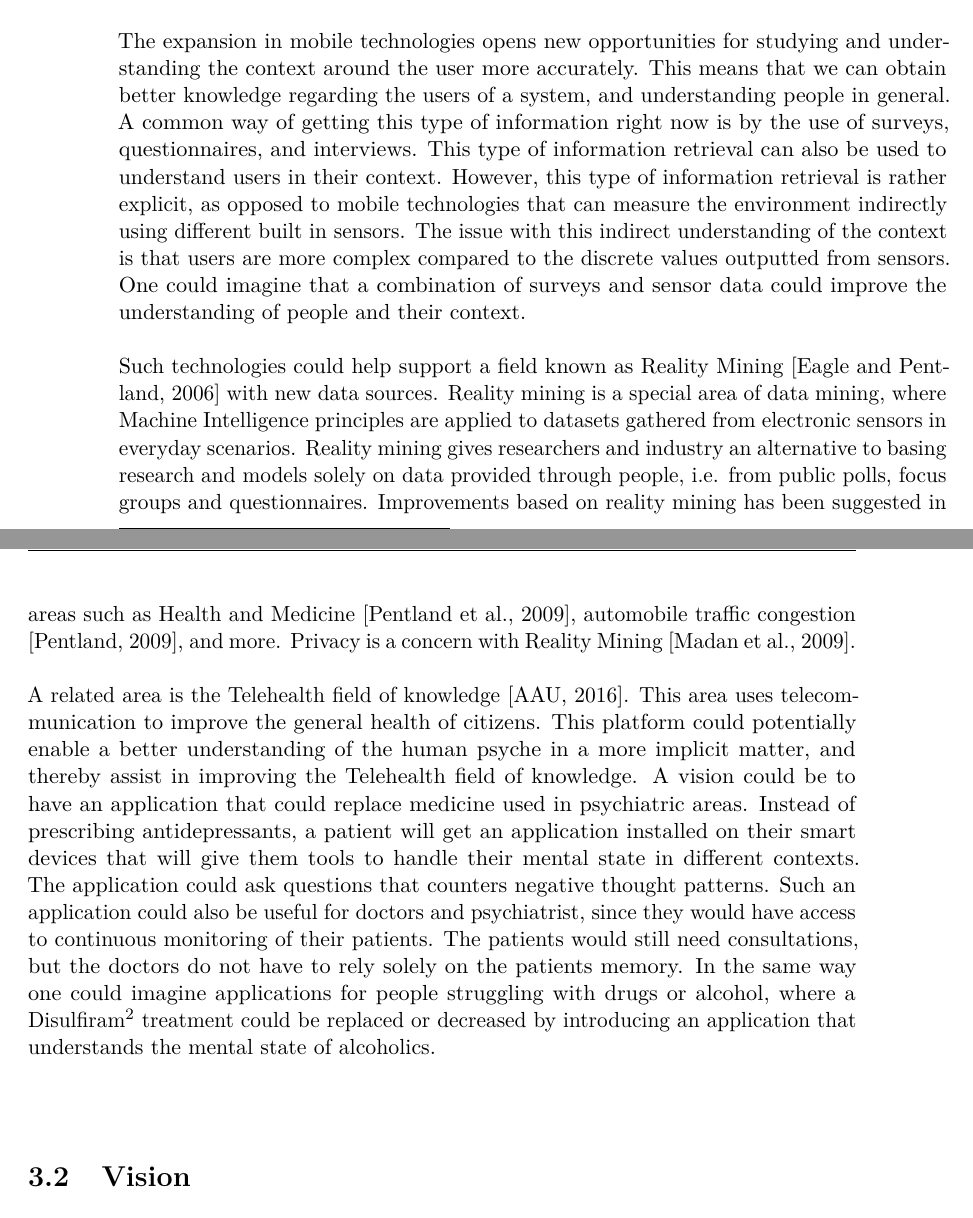
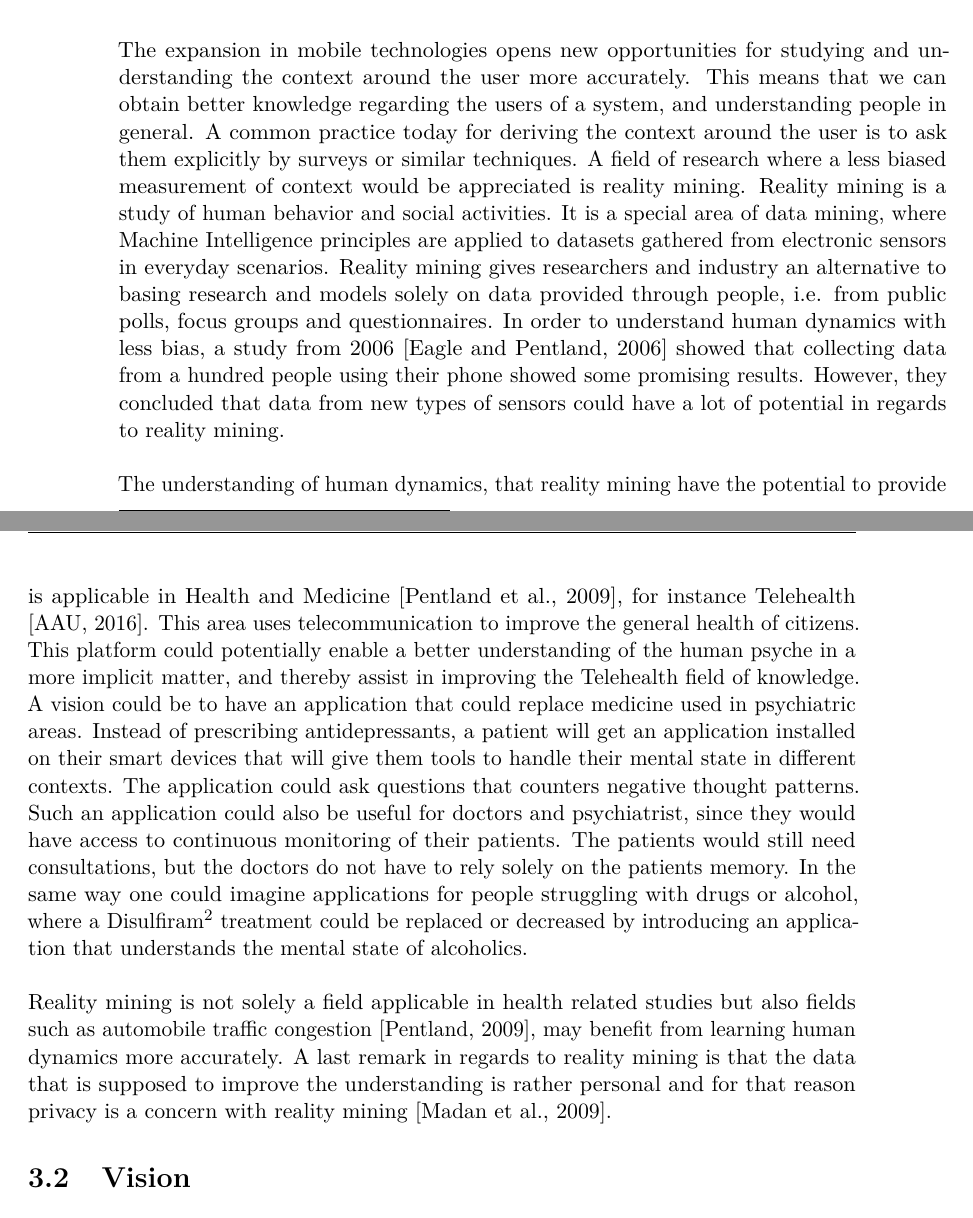
Before and after one commit to Shaderex/SW8-Report, a LaTeX thesis (super_main.tex, which reads content/problem_analysis/motivation.tex): two parts of pages 15 and 16 of 56, joined at a grey line, cut so that both start at the same text. Compiled offline with pdfLaTeX.

Commit message:
Rework motivation

```diff
--- a/content/problem_analysis/motivation.tex
+++ b/content/problem_analysis/motivation.tex
@@ -8,17 +8,16 @@
 % ``ubiquitous''
 The area of ubiquitous devices is rapidly changing. In recent years mobile technologies have had a major growth in consumers. The sales of smart phones have increased in sales by a factor of 11 since 2007 \parencite{statsia_smartphones}. Other mobile technologies, like wearables, have also seen an increase in demand in the last couple of years. FitBit, a company selling smart wristbands, have seen a exponential increase in sales of their device in the past five years \parencite{statsia_fitbit}. New technologies, which have the potential to change the way we think about these ubiquitous devices, emerge and are difficult to ignore. An example of this is the Google Contact Lens \parencite{google_contact_lens} which is able to measure the blood sugar level of the wearer and transmit it wirelessly. Another new technology that has emerged is the ``big.LITTLE'' ARM CPU architecture \parencite{big_little_architecture}, which is a multi-core processor architecture that allows for better adjustments to dynamic computing needs and use less power when possible. It combines the best of power hungry and powerful ARM CPU cores with the best of slow, power efficient ones to achieve overall better performance and power consumption. This architecture allows for battery draining high performance on demand and very power efficient background processing when a device is not used. The development of the Google Contact Lens suggests that new mobile sensor technologies are continuously being made which gives access to additional wearable sensors. Because this type of sensors cannot be implemented in smart phones as we know them today, some context can only be described using external sensors, appearing in new sorts of ubiquitous devices. Even though new types of sensors makes sense in smart phones, it is not a guarantee for them to be put into new devices. Some manufactures have value edition of smart phones where a low price is preferred over many sensors. For instance Motorola sells both Moto E (a value edition) and Nexus 6 (a flagship model) where the price and specification varies \footnote{http://www.phonearena.com/phones/compare/Motorola-Moto-E-2015,Google-Nexus-6/phones/9252,8626}.
 \\\\
-The expansion in mobile technologies opens new opportunities for studying and understanding the context around the user more accurately. This means that we can obtain better knowledge regarding the users of a system, and understanding people in general. A common way of getting this type of information right now is by the use of surveys, questionnaires, and interviews. This type of information retrieval can also be used to understand users in their context. However, this type of information retrieval is rather explicit, as opposed to mobile technologies that can measure the environment indirectly using different built in sensors. The issue with this indirect understanding of the context is that users are more complex compared to the discrete values outputted from sensors. One could imagine that a combination of surveys and sensor data could improve the understanding of people and their context.
+
+% Hvis man gerne vil vide om context skal man spørge folk explicit
+% Man kunne bruge MI til at udlede contexten uden at spørge folk explicit men blot måle dem implicit
+% Reality mining vil geren vide noget om folks opførsel, men ingen MI data
+% Telehealth vil også gerne vide noget om folks opførsel og sundhed, men ingen MI data
+
+The expansion in mobile technologies opens new opportunities for studying and understanding the context around the user more accurately. This means that we can obtain better knowledge regarding the users of a system, and understanding people in general. A common practice today for deriving the context around the user is to ask them explicitly by surveys or similar techniques. A field of research where a less biased measurement of context would be appreciated is reality mining. Reality mining is a study of human behavior and social activities. It is a special area of data mining, where Machine Intelligence principles are applied to datasets gathered from electronic sensors in everyday scenarios. Reality mining gives researchers and industry an alternative to basing research and models solely on data provided through people, i.e. from public polls, focus groups and questionnaires. In order to understand human dynamics with less bias, a study from 2006 \parencite{eagle2006_reality_mining_definition} showed that collecting data from a hundred people using their phone showed some promising results. However, they concluded that data from new types of sensors could have a lot of potential in regards to reality mining.
 \\\\
-% Reality Mining has been suggested useful in areas such as
-% Reality mining privacy concerns
-Such technologies could help support a field known as Reality Mining \parencite{eagle2006_reality_mining_definition} with new data sources. Reality mining is a special area of data mining, where Machine Intelligence principles are applied to datasets gathered from electronic sensors in everyday scenarios. Reality mining gives researchers and industry an alternative to basing research and models solely on data provided through people, i.e. from public polls, focus groups and questionnaires. Improvements based on reality mining has been suggested in areas such as Health and Medicine \parencite{pentland2009_reality_mining_health_medicine}, automobile traffic congestion \parencite{pentland2009reality_mining_mobile_communication_gps}, and more. Privacy is a concern with Reality Mining \parencite{madan2009_reality_mining_privacy}.
-% Help closing a gap between social scientists and computer scientists.
-% Democratization
-% digital oligarchy
-% data inequality
+The understanding of human dynamics, that reality mining have the potential to provide is applicable in Health and Medicine \parencite{pentland2009_reality_mining_health_medicine}, for instance Telehealth \parencite{telehealth_aau}. This area uses telecommunication to improve the general health of citizens. This platform could potentially enable a better understanding of the human psyche in a more implicit matter, and thereby assist in improving the Telehealth field of knowledge. A vision could be to have an application that could replace medicine used in psychiatric areas. Instead of prescribing antidepressants, a patient will get an application installed on their smart devices that will give them tools to handle their mental state in different contexts. The application could ask questions that counters negative thought patterns. Such an application could also be useful for doctors and psychiatrist, since they would have access to continuous monitoring of their patients. The patients would still need consultations, but the doctors do not have to rely solely on the patients memory. In the same way one could imagine applications for people struggling with drugs or alcohol, where a Disulfiram\footnote{For information about Disulfiram see \textcite{nlm_disulfiram}} treatment could be replaced or decreased by introducing an application that understands the mental state of alcoholics.
 \\\\
-A related area is the Telehealth field of knowledge \parencite{telehealth_aau}. This area uses telecommunication to improve the general health of citizens. This platform could potentially enable a better understanding of the human psyche in a more implicit matter, and thereby assist in improving the Telehealth field of knowledge. A vision could be to have an application that could replace medicine used in psychiatric areas. Instead of prescribing antidepressants, a patient will get an application installed on their smart devices that will give them tools to handle their mental state in different contexts. The application could ask questions that counters negative thought patterns. Such an application could also be useful for doctors and psychiatrist, since they would have access to continuous monitoring of their patients. The patients would still need consultations, but the doctors do not have to rely solely on the patients memory. In the same way one could imagine applications for people struggling with drugs or alcohol, where a Disulfiram\footnote{For information about Disulfiram see \textcite{nlm_disulfiram}} treatment could be replaced or decreased by introducing an application that understands the mental state of alcoholics.
-\\\\
+Reality mining is not solely a field applicable in health related studies but also fields such as automobile traffic congestion \parencite{pentland2009reality_mining_mobile_communication_gps}, may benefit from learning human dynamics more accurately. A last remark in regards to reality mining is that the data that is supposed to improve the understanding is rather personal and for that reason privacy is a concern with reality mining \parencite{madan2009_reality_mining_privacy}.
 %Big data is generally becoming a huge competitive advantage for large companies - \parencite{lavalle2011big}.
 %\todo{Small Data}
```
